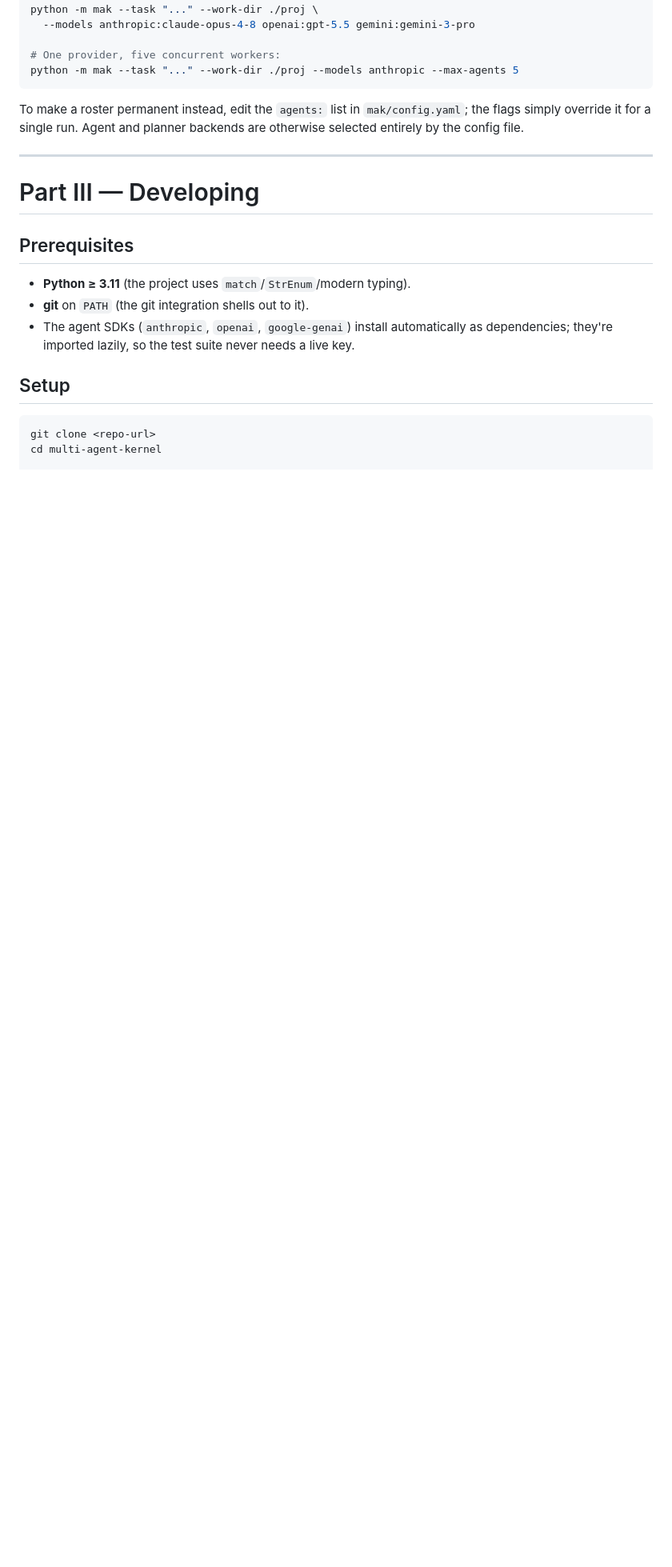
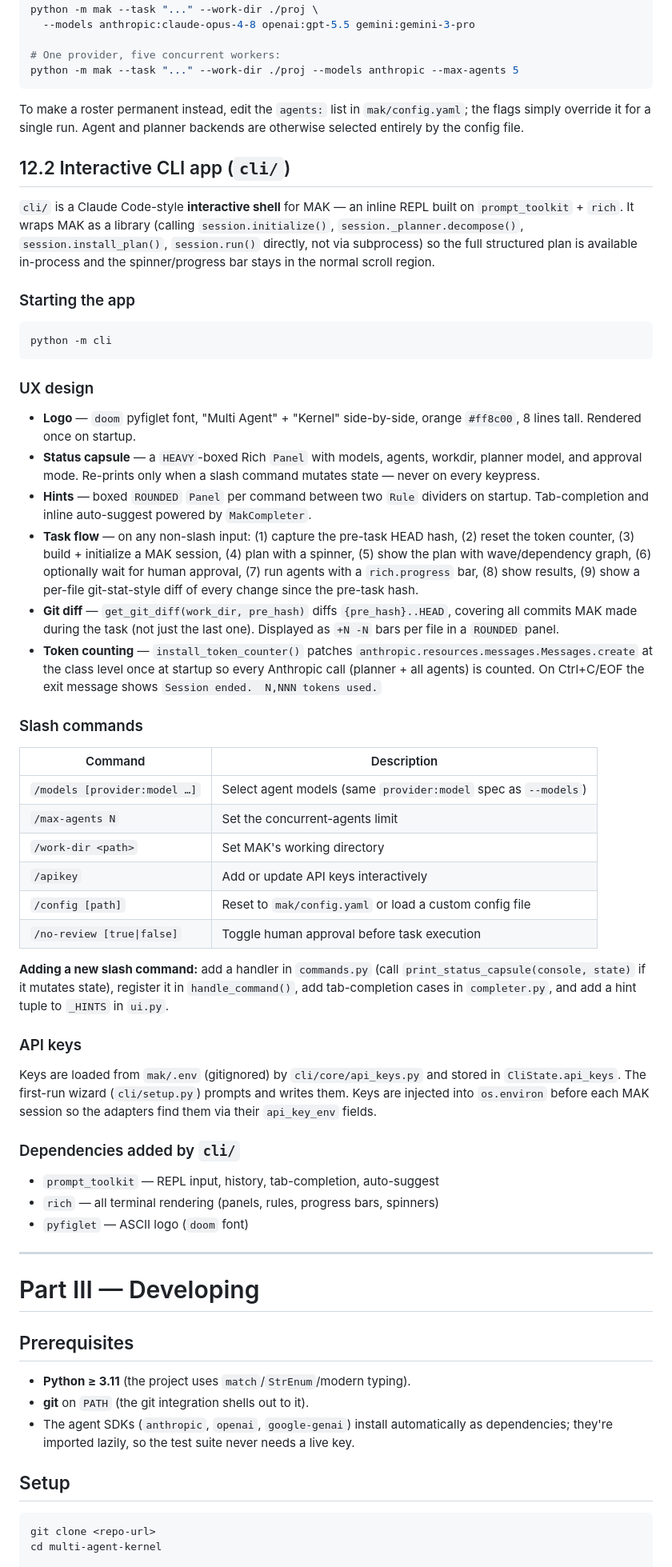
Before and after one commit to chaseungjoon/multi-agent-kernel, a Markdown page: CONTRIBUTING.md, the part around one of its changes. Shown at 80% size. GitHub-like rendering; blank space fills up the shorter version.

````diff
--- a/CONTRIBUTING.md
+++ b/CONTRIBUTING.md
@@ -1180,6 +1182,71 @@ To make a roster permanent instead, edit the `agents:` list in `mak/config.yaml`
 flags simply override it for a single run. Agent and planner backends are otherwise
 selected entirely by the config file.
 
+## 12.2 Interactive CLI app (`cli/`)
+
+`cli/` is a Claude Code-style **interactive shell** for MAK — an inline REPL built
+on `prompt_toolkit` + `rich`. It wraps MAK as a library (calling
+`session.initialize()`, `session._planner.decompose()`, `session.install_plan()`,
+`session.run()` directly, not via subprocess) so the full structured plan is
+available in-process and the spinner/progress bar stays in the normal scroll region.
+
+### Starting the app
+
+```bash
+python -m cli
+```
+
+### UX design
+
+- **Logo** — `doom` pyfiglet font, "Multi Agent" + "Kernel" side-by-side, orange
+  `#ff8c00`, 8 lines tall. Rendered once on startup.
+- **Status capsule** — a `HEAVY`-boxed Rich `Panel` with models, agents, workdir,
+  planner model, and approval mode. Re-prints only when a slash command mutates
+  state — never on every keypress.
+- **Hints** — boxed `ROUNDED` `Panel` per command between two `Rule` dividers on
+  startup. Tab-completion and inline auto-suggest powered by `MakCompleter`.
+- **Task flow** — on any non-slash input: (1) capture the pre-task HEAD hash,
+  (2) reset the token counter, (3) build + initialize a MAK session, (4) plan with
+  a spinner, (5) show the plan with wave/dependency graph, (6) optionally wait for
+  human approval, (7) run agents with a `rich.progress` bar, (8) show results,
+  (9) show a per-file git-stat-style diff of every change since the pre-task hash.
+- **Git diff** — `get_git_diff(work_dir, pre_hash)` diffs `{pre_hash}..HEAD`,
+  covering all commits MAK made during the task (not just the last one). Displayed
+  as `+N -N` bars per file in a `ROUNDED` panel.
+- **Token counting** — `install_token_counter()` patches
+  `anthropic.resources.messages.Messages.create` at the class level once at startup
+  so every Anthropic call (planner + all agents) is counted. On Ctrl+C/EOF the
+  exit message shows `Session ended.  N,NNN tokens used.`
+
+### Slash commands
+
+| Command | Description |
+|---|---|
+| `/models [provider:model …]` | Select agent models (same `provider:model` spec as `--models`) |
+| `/max-agents N` | Set the concurrent-agents limit |
+| `/work-dir <path>` | Set MAK's working directory |
+| `/apikey` | Add or update API keys interactively |
+| `/config [path]` | Reset to `mak/config.yaml` or load a custom config file |
+| `/no-review [true\|false]` | Toggle human approval before task execution |
+
+**Adding a new slash command:** add a handler in `commands.py` (call
+`print_status_capsule(console, state)` if it mutates state), register it in
+`handle_command()`, add tab-completion cases in `completer.py`, and add a hint
+tuple to `_HINTS` in `ui.py`.
+
+### API keys
+
+Keys are loaded from `mak/.env` (gitignored) by `cli/core/api_keys.py` and stored
+in `CliState.api_keys`. The first-run wizard (`cli/setup.py`) prompts and writes
+them. Keys are injected into `os.environ` before each MAK session so the adapters
+find them via their `api_key_env` fields.
+
+### Dependencies added by `cli/`
+
+- `prompt_toolkit` — REPL input, history, tab-completion, auto-suggest
+- `rich` — all terminal rendering (panels, rules, progress bars, spinners)
+- `pyfiglet` — ASCII logo (`doom` font)
+
 ---
 
 # Part III — Developing
````
Also changed, not shown: other parts of CONTRIBUTING.md (+15 -0 lines), README.md (+37 -15 lines), screenshots/mak-cli.png (added), 14 other files.
